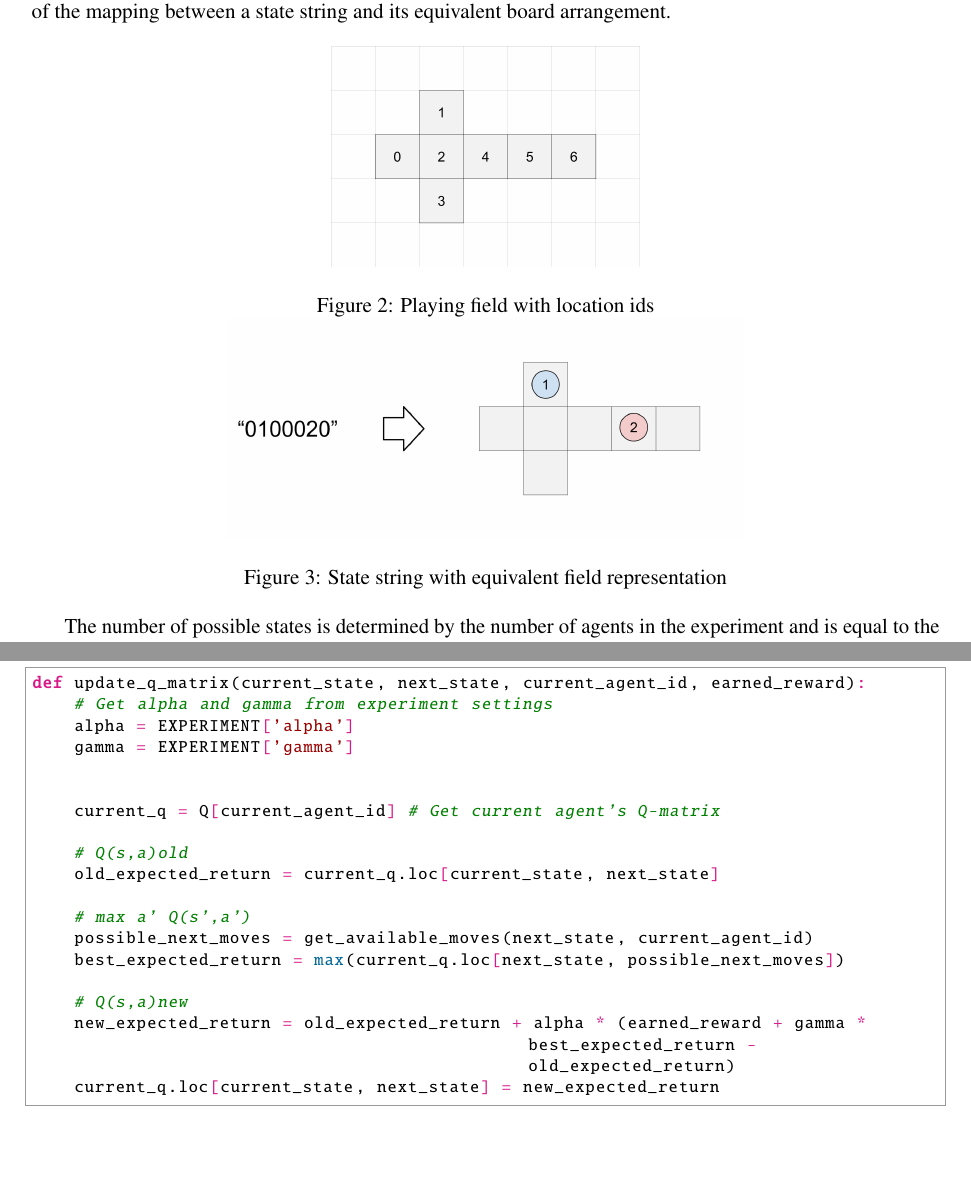
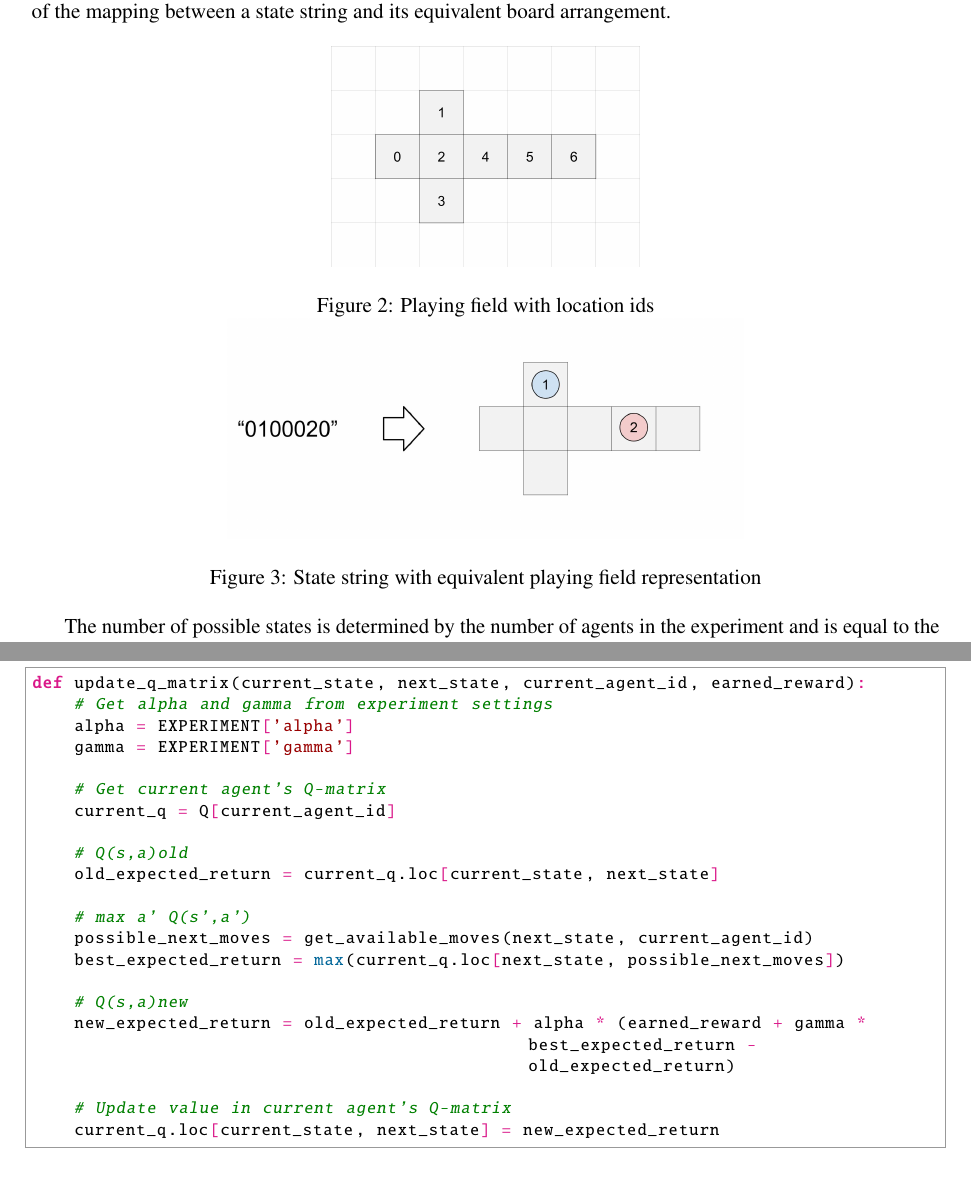
Before and after one commit to melloflavio/2019-SoftwareAgents-CW, a LaTeX document (report/report.tex): two parts of pages 2 and 6 of 6, joined at a grey line, cut so that both start at the same text, the shorter picture padded with empty space. Compiled offline with pdfLaTeX.

Commit message:
Enhance Graphs

```diff
--- a/report/report.tex
+++ b/report/report.tex
@@ -103,7 +103,7 @@
         \label{fig:field_indexed}
 
         \includegraphics[height=4cm]{./Images/3_Playing_Field_Encoding.jpg}
-        \caption{State string with equivalent field representation}
+        \caption{State string with equivalent playing field representation}
         \label{fig:field_mapping}
     \end{figure}
 
@@ -194,8 +194,8 @@ def update_q_matrix(current_state, next_state, current_agent_id, earned_reward):
     alpha = EXPERIMENT['alpha']
     gamma = EXPERIMENT['gamma']
 
-
-    current_q = Q[current_agent_id] # Get current agent's Q-matrix
+    # Get current agent's Q-matrix
+    current_q = Q[current_agent_id]
 
     # Q(s,a)old
     old_expected_return = current_q.loc[current_state, next_state]
@@ -206,6 +206,8 @@ def update_q_matrix(current_state, next_state, current_agent_id, earned_reward):
 
     # Q(s,a)new
     new_expected_return = old_expected_return + alpha * (earned_reward + gamma * best_expected_return - old_expected_return)
+
+    # Update value in current agent's Q-matrix
     current_q.loc[current_state, next_state] = new_expected_return
     \end{python}
 
```
Also changed, not shown: report/report.pdf, 4 other files.
